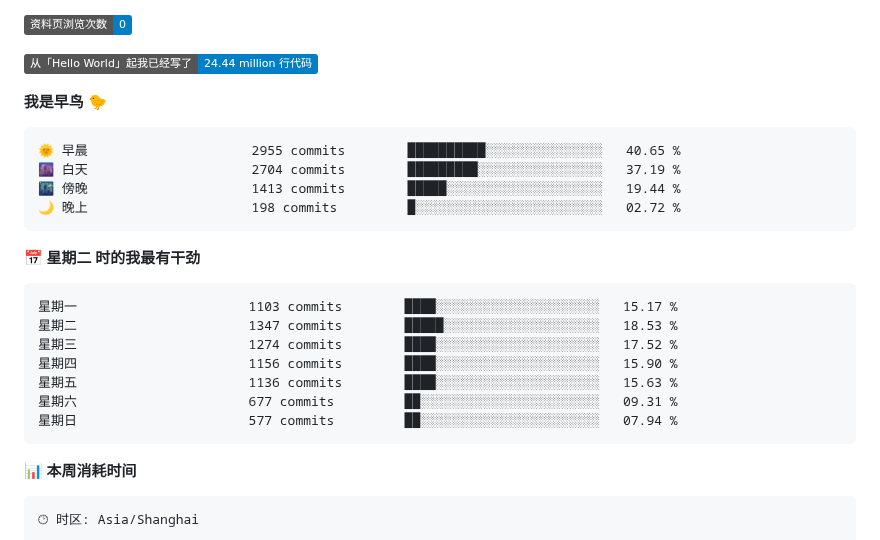
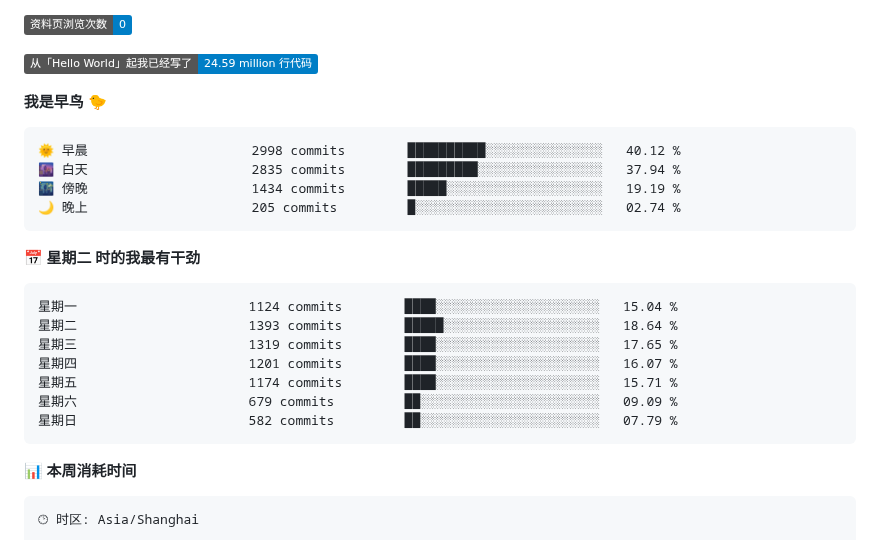
Before and after one commit to changweihua/changweihua, a Markdown page: README.md, the part around one of its changes. GitHub-like rendering; badges without logos.

Commit message:
Updated with Dev Metrics

````diff
--- a/README.md
+++ b/README.md
@@ -53,26 +53,26 @@ Binary                     7 hrs 3 mins    🟩🟩⬜⬜⬜⬜⬜⬜⬜⬜⬜
 
 ![Profile Views](http://img.shields.io/badge/%E8%B5%84%E6%96%99%E9%A1%B5%E6%B5%8F%E8%A7%88%E6%AC%A1%E6%95%B0-0-blue?style=flat)
 
-![Lines of code](https://img.shields.io/badge/%E4%BB%8E%E3%80%8CHello%20World%E3%80%8D%E8%B5%B7%E6%88%91%E5%B7%B2%E7%BB%8F%E5%86%99%E4%BA%86-24.44%20million%20%E8%A1%8C%E4%BB%A3%E7%A0%81-blue?style=flat)
+![Lines of code](https://img.shields.io/badge/%E4%BB%8E%E3%80%8CHello%20World%E3%80%8D%E8%B5%B7%E6%88%91%E5%B7%B2%E7%BB%8F%E5%86%99%E4%BA%86-24.59%20million%20%E8%A1%8C%E4%BB%A3%E7%A0%81-blue?style=flat)
 
 **我是早鸟 🐤**
 
 ```text
-🌞 早晨                     2955 commits        ██████████░░░░░░░░░░░░░░░   40.65 %
-🌆 白天                     2704 commits        █████████░░░░░░░░░░░░░░░░   37.19 %
-🌃 傍晚                     1413 commits        █████░░░░░░░░░░░░░░░░░░░░   19.44 %
-🌙 晚上                     198 commits         █░░░░░░░░░░░░░░░░░░░░░░░░   02.72 %
+🌞 早晨                     2998 commits        ██████████░░░░░░░░░░░░░░░   40.12 %
+🌆 白天                     2835 commits        █████████░░░░░░░░░░░░░░░░   37.94 %
+🌃 傍晚                     1434 commits        █████░░░░░░░░░░░░░░░░░░░░   19.19 %
+🌙 晚上                     205 commits         █░░░░░░░░░░░░░░░░░░░░░░░░   02.74 %
 ```
 📅 **星期二 时的我最有干劲**
 
 ```text
-星期一                      1103 commits        ████░░░░░░░░░░░░░░░░░░░░░   15.17 %
-星期二                      1347 commits        █████░░░░░░░░░░░░░░░░░░░░   18.53 %
-星期三                      1274 commits        ████░░░░░░░░░░░░░░░░░░░░░   17.52 %
-星期四                      1156 commits        ████░░░░░░░░░░░░░░░░░░░░░   15.90 %
-星期五                      1136 commits        ████░░░░░░░░░░░░░░░░░░░░░   15.63 %
-星期六                      677 commits         ██░░░░░░░░░░░░░░░░░░░░░░░   09.31 %
-星期日                      577 commits         ██░░░░░░░░░░░░░░░░░░░░░░░   07.94 %
+星期一                      1124 commits        ████░░░░░░░░░░░░░░░░░░░░░   15.04 %
+星期二                      1393 commits        █████░░░░░░░░░░░░░░░░░░░░   18.64 %
+星期三                      1319 commits        ████░░░░░░░░░░░░░░░░░░░░░   17.65 %
+星期四                      1201 commits        ████░░░░░░░░░░░░░░░░░░░░░   16.07 %
+星期五                      1174 commits        ████░░░░░░░░░░░░░░░░░░░░░   15.71 %
+星期六                      679 commits         ██░░░░░░░░░░░░░░░░░░░░░░░   09.09 %
+星期日                      582 commits         ██░░░░░░░░░░░░░░░░░░░░░░░   07.79 %
 ```
 
 
````
Also changed, not shown: other parts of README.md (+1 -1 lines).
